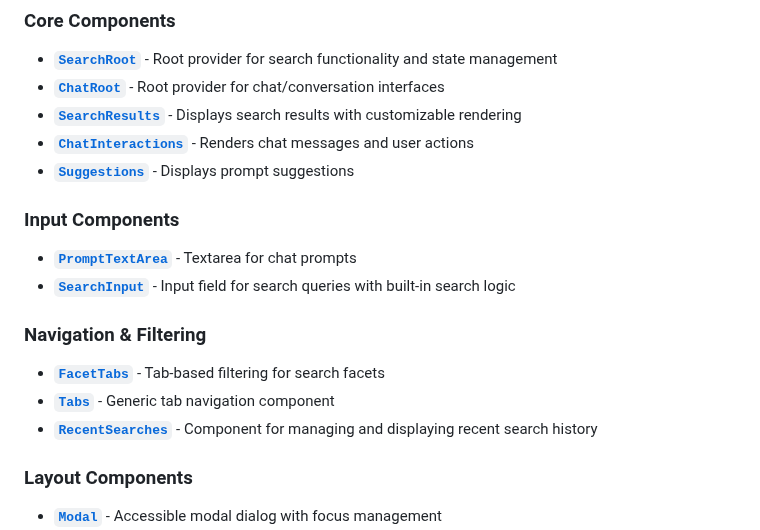
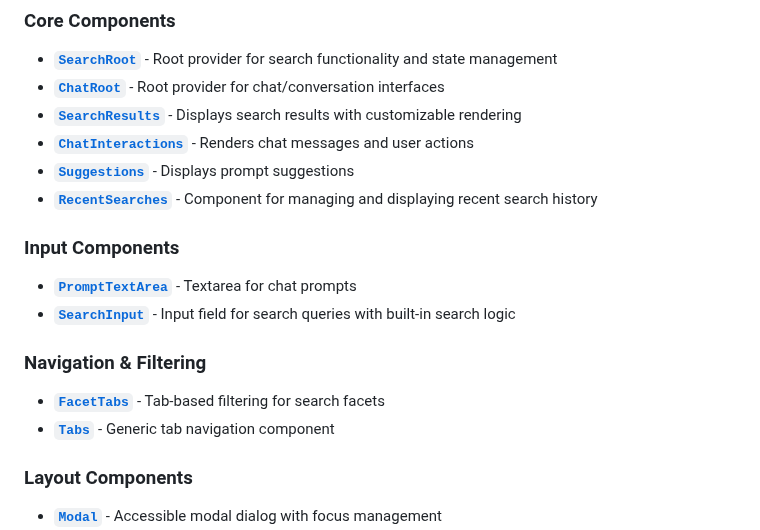
Before and after one commit to oramasearch/orama-ui, a Markdown page: packages/ui/README.md, the part around the change. GitHub-like rendering.

Commit message:
fix: move RecentSearches to core components

```diff
--- a/packages/ui/README.md
+++ b/packages/ui/README.md
@@ -94,6 +94,7 @@ Orama UI follows these core principles:
 - **[`SearchResults`](./docs/components/SearchResults.md)** - Displays search results with customizable rendering
 - **[`ChatInteractions`](./docs/components/ChatInteractions.md)** - Renders chat messages and user actions
 - **[`Suggestions`](./docs/components/Suggestions.md)** - Displays prompt suggestions
+- **[`RecentSearches`](./docs/components/RecentSearches.md)** - Component for managing and displaying recent search history
 
 ### Input Components
 
@@ -104,7 +105,6 @@ Orama UI follows these core principles:
 
 - **[`FacetTabs`](./docs/components/FacetTabs.md)** - Tab-based filtering for search facets
 - **[`Tabs`](./docs/components/Tabs.md)** - Generic tab navigation component
-- **[`RecentSearches`](./docs/components/RecentSearches.md)** - Component for managing and displaying recent search history
 
 ### Layout Components
 
```
